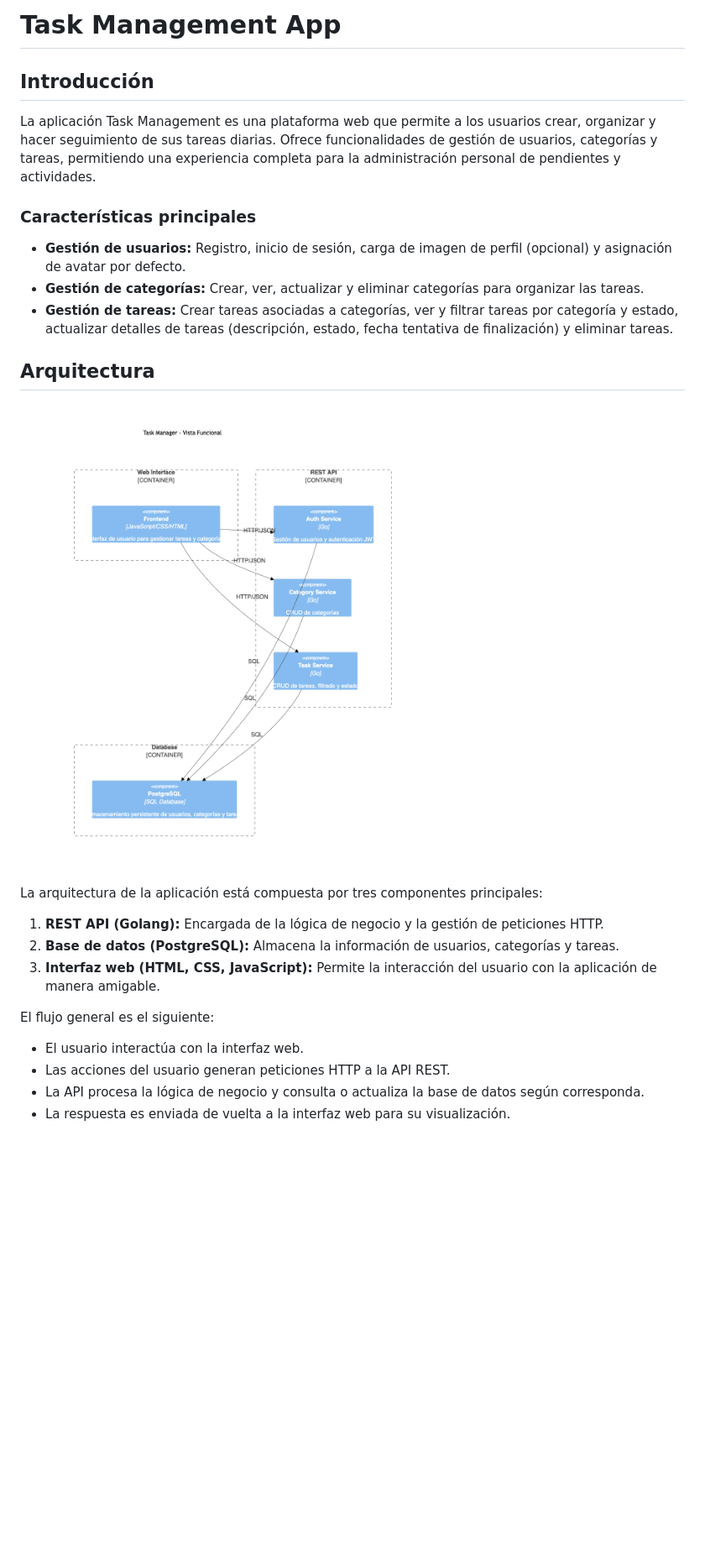
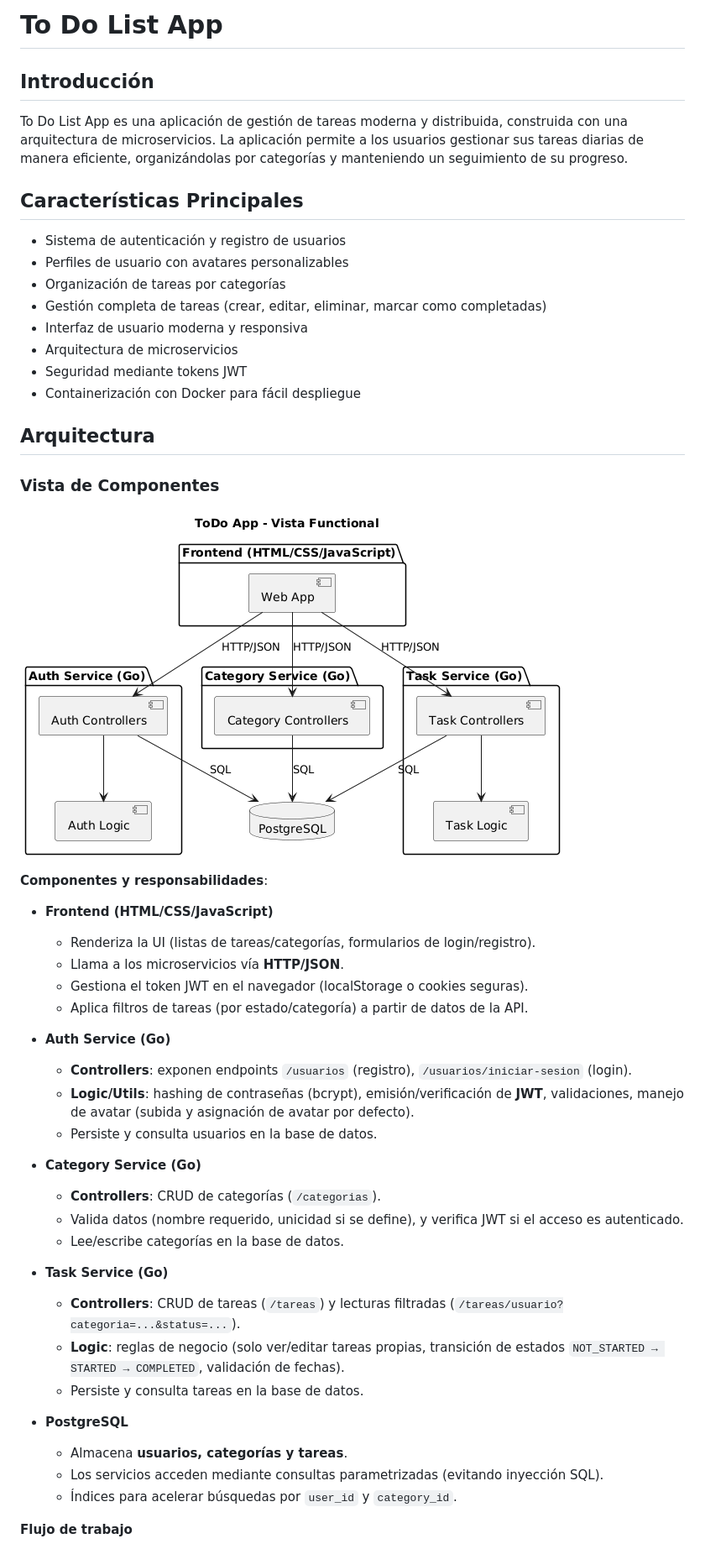
Before and after one commit to Carlos-Rodriguez98/toDoListApp, a Markdown page: README.md, the part around the change printed below. Shown: that part at 84% size. Drawn GitHub-style; pictures changed too: docs/artifacts/components-vw.png (added), docs/artifacts/components_vw.png (deleted); blank space fills up the shorter version.

```diff
--- a/README.md
+++ b/README.md
@@ -1,26 +1,55 @@
-# Task Management App
+# To Do List App
 
 ## Introducción
+To Do List App es una aplicación de gestión de tareas moderna y distribuida, construida con una arquitectura de microservicios. La aplicación permite a los usuarios gestionar sus tareas diarias de manera eficiente, organizándolas por categorías y manteniendo un seguimiento de su progreso.
 
-La aplicación Task Management es una plataforma web que permite a los usuarios crear, organizar y hacer seguimiento de sus tareas diarias. Ofrece funcionalidades de gestión de usuarios, categorías y tareas, permitiendo una experiencia completa para la administración personal de pendientes y actividades.
-
-### Características principales
-- **Gestión de usuarios:** Registro, inicio de sesión, carga de imagen de perfil (opcional) y asignación de avatar por defecto.
-- **Gestión de categorías:** Crear, ver, actualizar y eliminar categorías para organizar las tareas.
-- **Gestión de tareas:** Crear tareas asociadas a categorías, ver y filtrar tareas por categoría y estado, actualizar detalles de tareas (descripción, estado, fecha tentativa de finalización) y eliminar tareas.
+## Características Principales
+- Sistema de autenticación y registro de usuarios
+- Perfiles de usuario con avatares personalizables
+- Organización de tareas por categorías
+- Gestión completa de tareas (crear, editar, eliminar, marcar como completadas)
+- Interfaz de usuario moderna y responsiva
+- Arquitectura de microservicios
+- Seguridad mediante tokens JWT
+- Containerización con Docker para fácil despliegue
 
 ## Arquitectura
-![Vista de componentes](docs/artifacts/components_vw.png)
 
-La arquitectura de la aplicación está compuesta por tres componentes principales:
+### Vista de Componentes
+![Vista de Componentes](docs/artifacts/components-vw.png "Vista de Componentes")
 
-1. **REST API (Golang):** Encargada de la lógica de negocio y la gestión de peticiones HTTP.
-2. **Base de datos (PostgreSQL):** Almacena la información de usuarios, categorías y tareas.
-3. **Interfaz web (HTML, CSS, JavaScript):** Permite la interacción del usuario con la aplicación de manera amigable.
+**Componentes y responsabilidades**:
 
-El flujo general es el siguiente:
-- El usuario interactúa con la interfaz web.
-- Las acciones del usuario generan peticiones HTTP a la API REST.
-- La API procesa la lógica de negocio y consulta o actualiza la base de datos según corresponda.
-- La respuesta es enviada de vuelta a la interfaz web para su visualización.
+* **Frontend (HTML/CSS/JavaScript)**
 
+  * Renderiza la UI (listas de tareas/categorías, formularios de login/registro).
+  * Llama a los microservicios vía **HTTP/JSON**.
+  * Gestiona el token JWT en el navegador (localStorage o cookies seguras).
+  * Aplica filtros de tareas (por estado/categoría) a partir de datos de la API.
+
+* **Auth Service (Go)**
+
+  * **Controllers**: exponen endpoints `/usuarios` (registro), `/usuarios/iniciar-sesion` (login).
+  * **Logic/Utils**: hashing de contraseñas (bcrypt), emisión/verificación de **JWT**, validaciones, manejo de avatar (subida y asignación de avatar por defecto).
+  * Persiste y consulta usuarios en la base de datos.
+
+* **Category Service (Go)**
+
+  * **Controllers**: CRUD de categorías (`/categorias`).
+  * Valida datos (nombre requerido, unicidad si se define), y verifica JWT si el acceso es autenticado.
+  * Lee/escribe categorías en la base de datos.
+
+* **Task Service (Go)**
+
+  * **Controllers**: CRUD de tareas (`/tareas`) y lecturas filtradas (`/tareas/usuario?categoria=...&status=...`).
+  * **Logic**: reglas de negocio (solo ver/editar tareas propias, transición de estados `NOT_STARTED → STARTED → COMPLETED`, validación de fechas).
+  * Persiste y consulta tareas en la base de datos.
+
+* **PostgreSQL**
+
+  * Almacena **usuarios, categorías y tareas**.
+  * Los servicios acceden mediante consultas parametrizadas (evitando inyección SQL).
+  * Índices para acelerar búsquedas por `user_id` y `category_id`.
+
+**Flujo de trabajo**
+
```
Also changed, not shown: other parts of README.md (+126 -38 lines), docs/artifacts/deploy-vw.png (added), docs/artifacts/er-vw.png (added), 1 other file.
